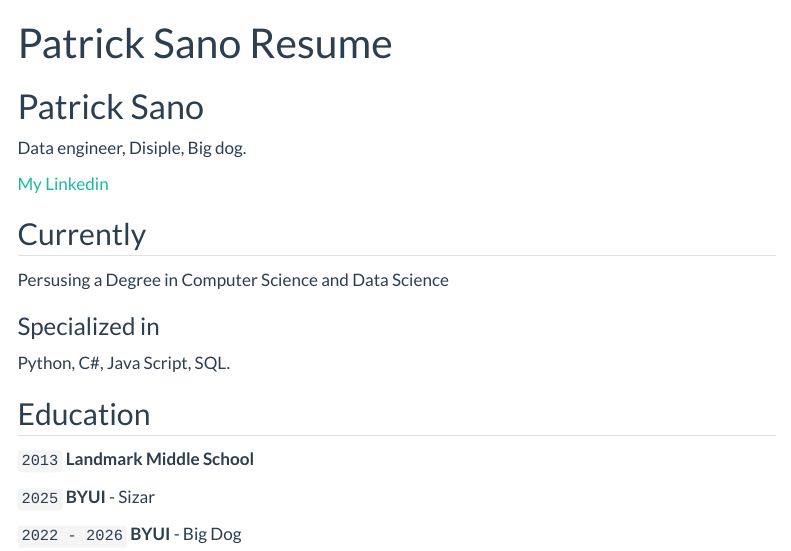
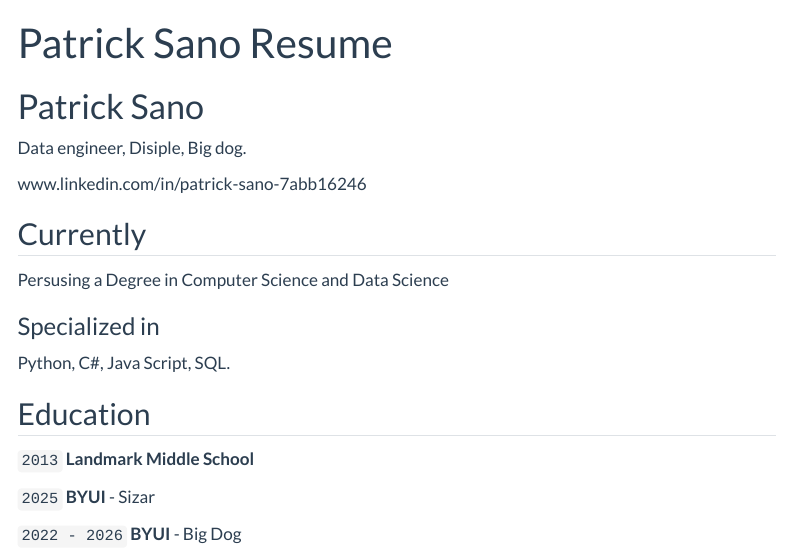
Before and after one commit to King-coder7/king-coder7.github.io, a Quarto document (resume.qmd): the page in a window 1100 px wide, from its top. Rendered offline with R 4.5, knitr and Pandoc in place of Quarto, with nearby package versions; menus at the side of the page are left out.

Commit message:
linkedIn work

```diff
--- a/resume.qmd
+++ b/resume.qmd
@@ -7,7 +7,7 @@ title: Patrick Sano Resume
 Data engineer, Disiple, Big dog.
 
 <div id="webaddress">
-[My Linkedin](www.linkedin.com/in/patrick-sano-7abb16246)
+www.linkedin.com/in/patrick-sano-7abb16246
 </div>
 
 ## Currently
```
